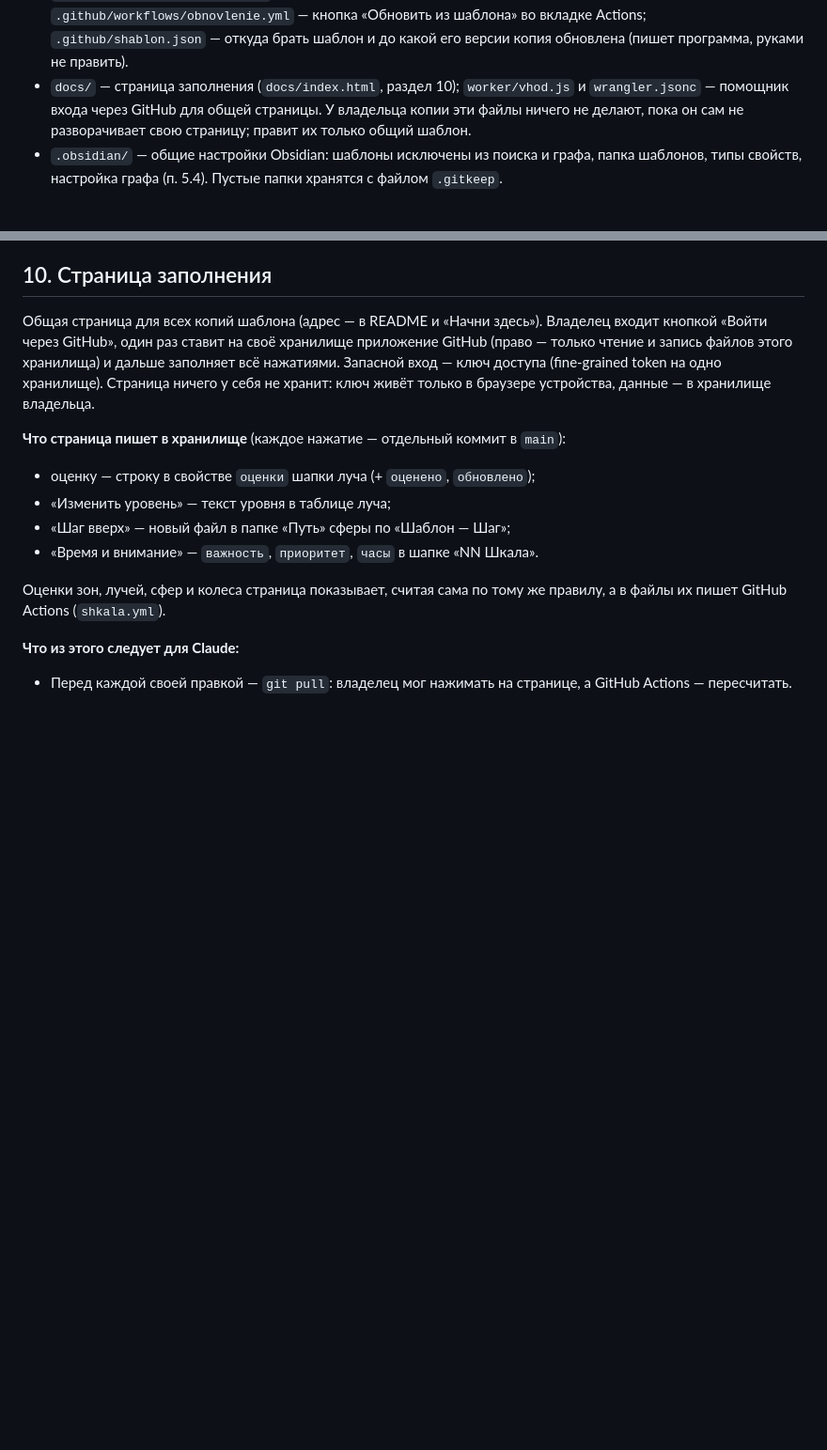
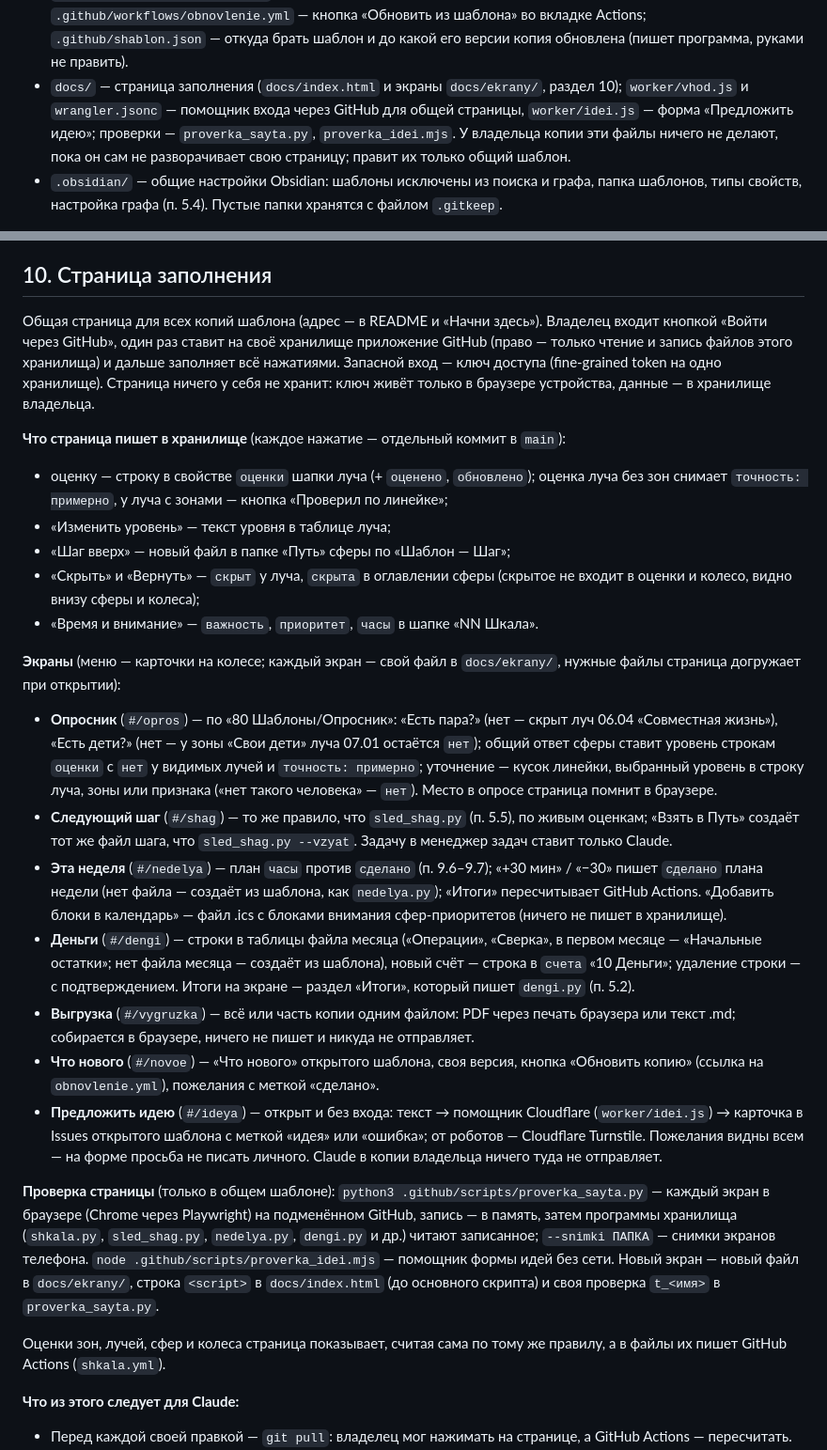
Before and after one commit to HaMiNik91/tsifrovaya-kopiya-shablon, a Markdown page: CLAUDE.md, 2 parts joined by grey strips. Shown at 94% size. GitHub-like rendering; blank space fills up the shorter version.

Commit message:
Правила шаблона: экраны сайта и проверка страницы (CLAUDE.md, разделы 3 и 10)
Co-Authored-By: Claude Opus 5.5 <noreply@anthropic.com>
Claude-Session: https://claude.ai/code/session_0178HguDBLeN7k2b2hKdrkeC

```diff
--- a/CLAUDE.md
+++ b/CLAUDE.md
@@ -76,7 +76,7 @@ README.md — оглавление и статус для человека; зд
 - `.github/scripts/tsikl.py` — модуль «Цикл» (п. 5.2): проверяет отметки по месяцам, считает циклы, длину месячных, разброс, когда ждать следующих, выход за нормы и свои закономерности (боль из отметок, настроение и энергия из журнала дня); `--write` пишет `средний цикл`, `разброс`, `ожидается` и раздел «Итоги» в «01 Цикл». Модуль не включён — молча выходит.
 - `.github/workflows/shkala.yml` — после каждого коммита в main с правкой «10 Сферы», «Колеса баланса», «20 Журнал», помощников или программ запускает `shkala.py --write`, `medkarta.py --write`, `instrumenty.py --write`, `dengi.py --write`, `sled_shag.py --write`, `nedelya.py --write`, `vetki.py --write` и `tsikl.py --write` и сам коммитит пересчитанное; то же — раз в день по расписанию (сроки зависят от сегодняшней даты); пересчёты идут по очереди. В запросе на слияние только проверяет форму. Поэтому перед своим следующим коммитом Claude забирает свежую версию (`git pull`).
 - `.github/scripts/obnovlenie.py` — обновление копии из шаблона (раздел 12); `.github/workflows/obnovlenie.yml` — кнопка «Обновить из шаблона» во вкладке Actions; `.github/shablon.json` — откуда брать шаблон и до какой его версии копия обновлена (пишет программа, руками не править).
-- `docs/` — страница заполнения (`docs/index.html`, раздел 10); `worker/vhod.js` и `wrangler.jsonc` — помощник входа через GitHub для общей страницы. У владельца копии эти файлы ничего не делают, пока он сам не разворачивает свою страницу; правит их только общий шаблон.
+- `docs/` — страница заполнения (`docs/index.html` и экраны `docs/ekrany/`, раздел 10); `worker/vhod.js` и `wrangler.jsonc` — помощник входа через GitHub для общей страницы, `worker/idei.js` — форма «Предложить идею»; проверки — `proverka_sayta.py`, `proverka_idei.mjs`. У владельца копии эти файлы ничего не делают, пока он сам не разворачивает свою страницу; правит их только общий шаблон.
 - `.obsidian/` — общие настройки Obsidian: шаблоны исключены из поиска и графа, папка шаблонов, типы свойств, настройка графа (п. 5.4). Пустые папки хранятся с файлом `.gitkeep`.
 
 Номера папок идут с промежутками (00, 10, 20…), чтобы новую папку можно было вставить между существующими без переименований.
@@ -370,10 +370,22 @@ README.md — оглавление и статус для человека; зд
 Общая страница для всех копий шаблона (адрес — в README и «Начни здесь»). Владелец входит кнопкой «Войти через GitHub», один раз ставит на своё хранилище приложение GitHub (право — только чтение и запись файлов этого хранилища) и дальше заполняет всё нажатиями. Запасной вход — ключ доступа (fine-grained token на одно хранилище). Страница ничего у себя не хранит: ключ живёт только в браузере устройства, данные — в хранилище владельца.
 
 **Что страница пишет в хранилище** (каждое нажатие — отдельный коммит в `main`):
-- оценку — строку в свойстве `оценки` шапки луча (+ `оценено`, `обновлено`);
+- оценку — строку в свойстве `оценки` шапки луча (+ `оценено`, `обновлено`); оценка луча без зон снимает `точность: примерно`, у луча с зонами — кнопка «Проверил по линейке»;
 - «Изменить уровень» — текст уровня в таблице луча;
 - «Шаг вверх» — новый файл в папке «Путь» сферы по «Шаблон — Шаг»;
+- «Скрыть» и «Вернуть» — `скрыт` у луча, `скрыта` в оглавлении сферы (скрытое не входит в оценки и колесо, видно внизу сферы и колеса);
 - «Время и внимание» — `важность`, `приоритет`, `часы` в шапке «NN Шкала».
+
+**Экраны** (меню — карточки на колесе; каждый экран — свой файл в `docs/ekrany/`, нужные файлы страница догружает при открытии):
+- **Опросник** (`#/opros`) — по «80 Шаблоны/Опросник»: «Есть пара?» (нет — скрыт луч 06.04 «Совместная жизнь»), «Есть дети?» (нет — у зоны «Свои дети» луча 07.01 остаётся `нет`); общий ответ сферы ставит уровень строкам `оценки` с `нет` у видимых лучей и `точность: примерно`; уточнение — кусок линейки, выбранный уровень в строку луча, зоны или признака («нет такого человека» — `нет`). Место в опросе страница помнит в браузере.
+- **Следующий шаг** (`#/shag`) — то же правило, что `sled_shag.py` (п. 5.5), по живым оценкам; «Взять в Путь» создаёт тот же файл шага, что `sled_shag.py --vzyat`. Задачу в менеджер задач ставит только Claude.
+- **Эта неделя** (`#/nedelya`) — план `часы` против `сделано` (п. 9.6–9.7); «+30 мин» / «−30» пишет `сделано` плана недели (нет файла — создаёт из шаблона, как `nedelya.py`); «Итоги» пересчитывает GitHub Actions. «Добавить блоки в календарь» — файл .ics с блоками внимания сфер-приоритетов (ничего не пишет в хранилище).
+- **Деньги** (`#/dengi`) — строки в таблицы файла месяца («Операции», «Сверка», в первом месяце — «Начальные остатки»; нет файла месяца — создаёт из шаблона), новый счёт — строка в `счета` «10 Деньги»; удаление строки — с подтверждением. Итоги на экране — раздел «Итоги», который пишет `dengi.py` (п. 5.2).
+- **Выгрузка** (`#/vygruzka`) — всё или часть копии одним файлом: PDF через печать браузера или текст .md; собирается в браузере, ничего не пишет и никуда не отправляет.
+- **Что нового** (`#/novoe`) — «Что нового» открытого шаблона, своя версия, кнопка «Обновить копию» (ссылка на `obnovlenie.yml`), пожелания с меткой «сделано».
+- **Предложить идею** (`#/ideya`) — открыт и без входа: текст → помощник Cloudflare (`worker/idei.js`) → карточка в Issues открытого шаблона с меткой «идея» или «ошибка»; от роботов — Cloudflare Turnstile. Пожелания видны всем — на форме просьба не писать личного. Claude в копии владельца ничего туда не отправляет.
+
+**Проверка страницы** (только в общем шаблоне): `python3 .github/scripts/proverka_sayta.py` — каждый экран в браузере (Chrome через Playwright) на подменённом GitHub, запись — в память, затем программы хранилища (`shkala.py`, `sled_shag.py`, `nedelya.py`, `dengi.py` и др.) читают записанное; `--snimki ПАПКА` — снимки экранов телефона. `node .github/scripts/proverka_idei.mjs` — помощник формы идей без сети. Новый экран — новый файл в `docs/ekrany/`, строка `<script>` в `docs/index.html` (до основного скрипта) и своя проверка `t_<имя>` в `proverka_sayta.py`.
 
 Оценки зон, лучей, сфер и колеса страница показывает, считая сама по тому же правилу, а в файлы их пишет GitHub Actions (`shkala.yml`).
 
```
